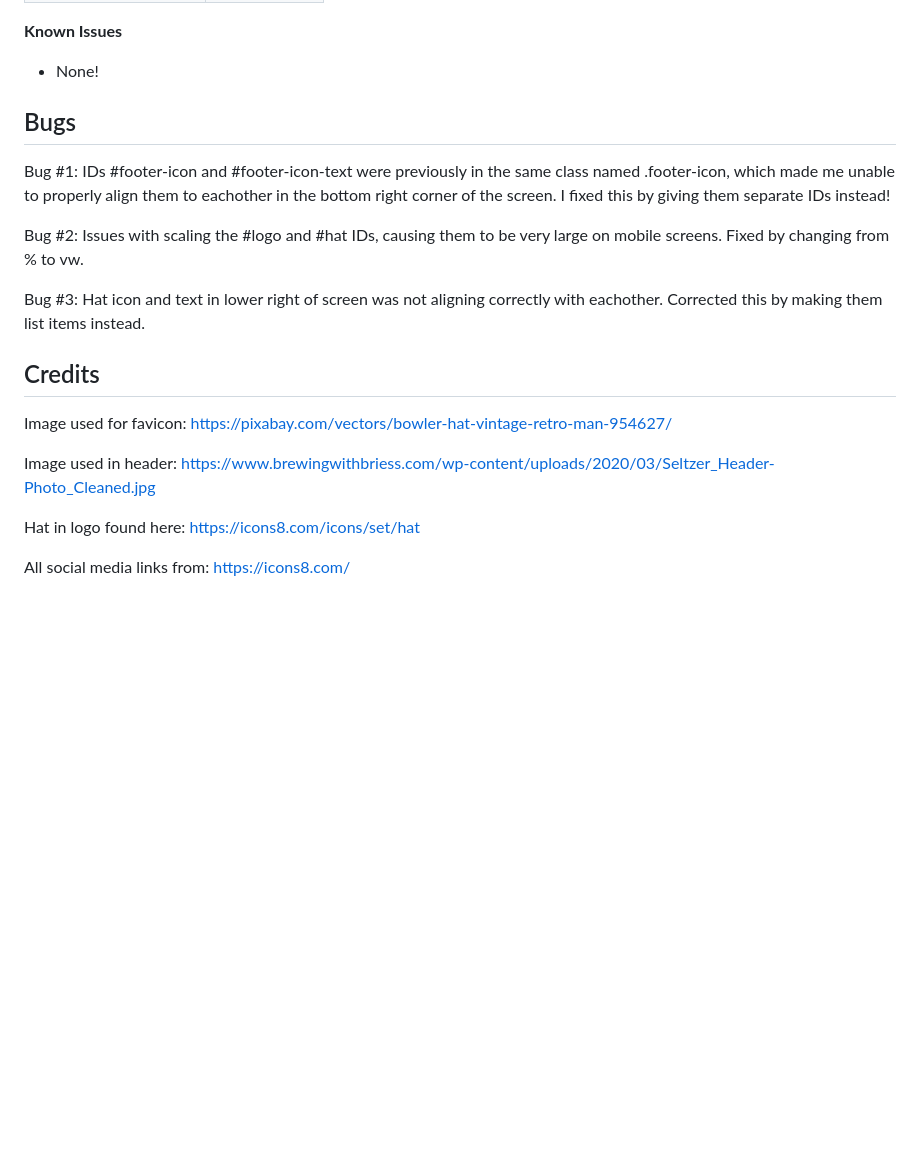
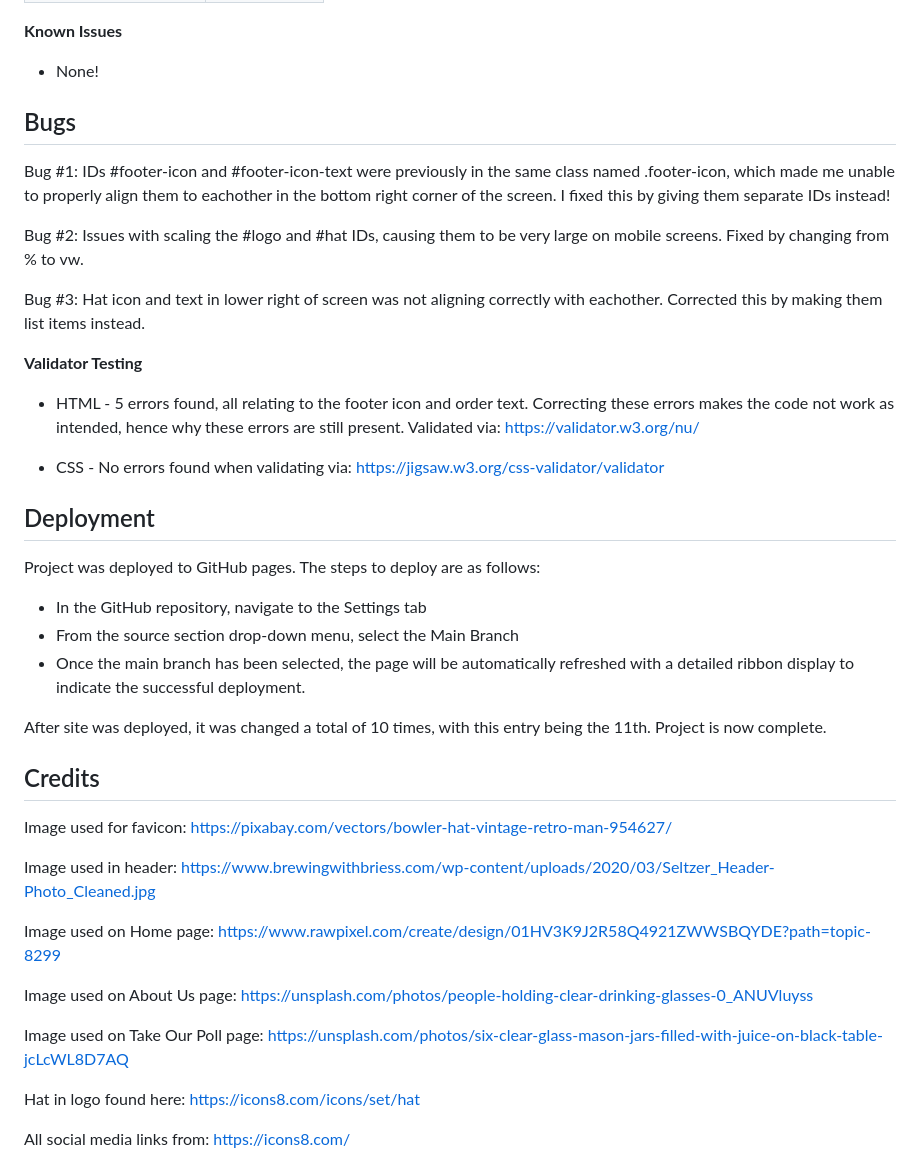
Before and after one commit to EddWer/rhs, a Markdown page: README.md, the part around the change. Drawn GitHub-style; blank space fills up the shorter version.

Commit message:
Added Deployment part to ReadMe. Project complete.

```diff
--- a/README.md
+++ b/README.md
@@ -97,11 +97,6 @@ Results: Overall the scores are pretty good. SEO at 92 is great. The rest of the
 
 * None!
 
-
-
-
-
-
 ## Bugs
 
 Bug #1: IDs #footer-icon and #footer-icon-text were previously in the same class named .footer-icon, which made me unable to properly align them to eachother in the bottom right corner of the screen. I fixed this by giving them separate IDs instead!
@@ -110,12 +105,34 @@ Bug #2: Issues with scaling the #logo and #hat IDs, causing them to be very larg
 
 Bug #3: Hat icon and text in lower right of screen was not aligning correctly with eachother. Corrected this by making them list items instead.
 
+<strong>Validator Testing</strong>
+
+* HTML - 5 errors found, all relating to the footer icon and order text. Correcting these errors makes the code not work as intended, hence why these errors are still present. Validated via: https://validator.w3.org/nu/
+
+* CSS - No errors found when validating via: https://jigsaw.w3.org/css-validator/validator
+
+
+## Deployment
+
+Project was deployed to GitHub pages. The steps to deploy are as follows:
+* In the GitHub repository, navigate to the Settings tab
+* From the source section drop-down menu, select the Main Branch
+* Once the main branch has been selected, the page will be automatically refreshed with a detailed ribbon display to indicate the successful deployment.
+
+After site was deployed, it was changed a total of 10 times, with this entry being the 11th. Project is now complete.
+
 
 ## Credits
 
 Image used for favicon: https://pixabay.com/vectors/bowler-hat-vintage-retro-man-954627/
 
 Image used in header: https://www.brewingwithbriess.com/wp-content/uploads/2020/03/Seltzer_Header-Photo_Cleaned.jpg
+
+Image used on Home page: https://www.rawpixel.com/create/design/01HV3K9J2R58Q4921ZWWSBQYDE?path=topic-8299
+
+Image used on About Us page: https://unsplash.com/photos/people-holding-clear-drinking-glasses-0_ANUVluyss
+
+Image used on Take Our Poll page: https://unsplash.com/photos/six-clear-glass-mason-jars-filled-with-juice-on-black-table-jcLcWL8D7AQ
 
 Hat in logo found here: https://icons8.com/icons/set/hat
 
```
